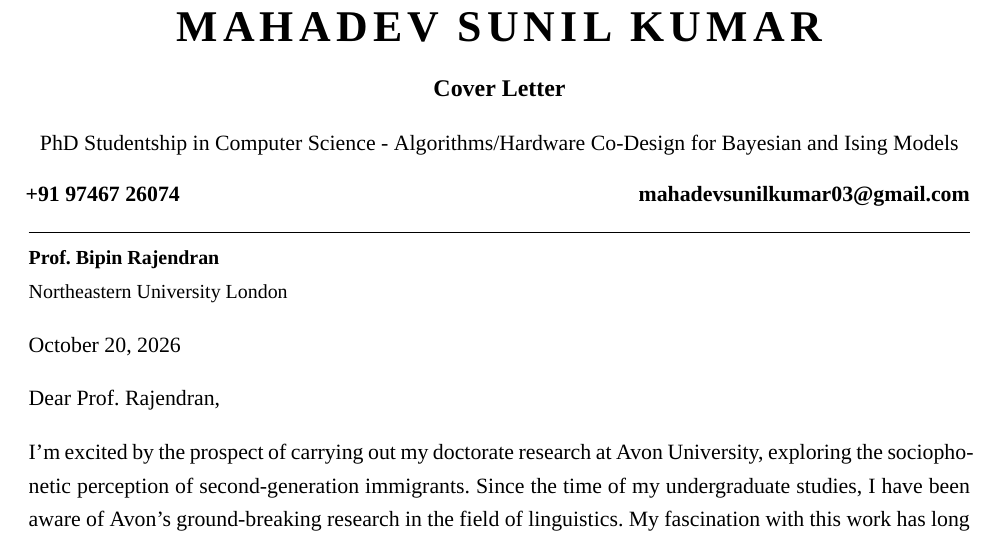
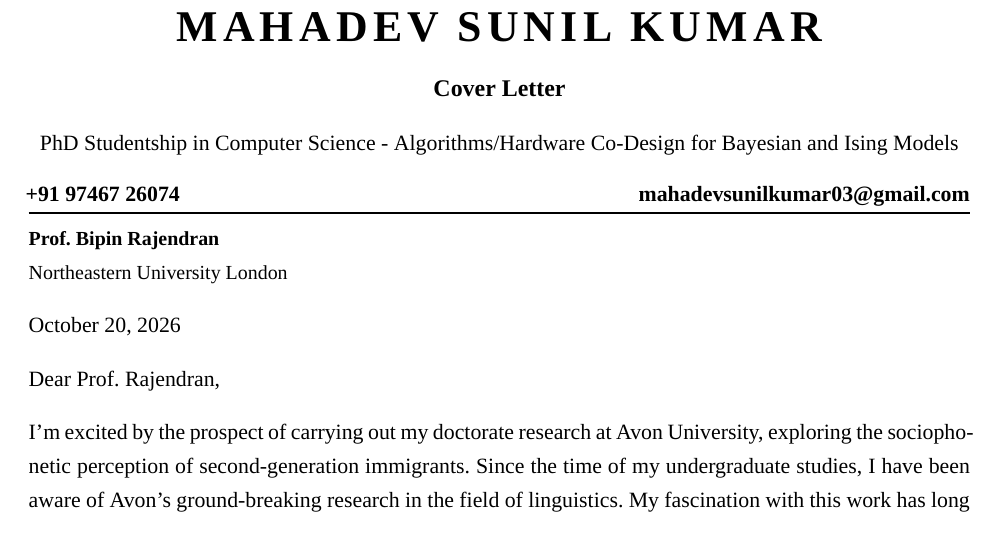
Before and after one commit to mahadevxo/nu-london-cover-letter, a LaTeX document (cover-letter.tex): part of the page, cut so that both start at the same text. Compiled offline with XeLaTeX; a missing font is replaced by an installed copy or a similar font.

Commit message:
txs auto checkin

```diff
--- a/cover-letter.tex
+++ b/cover-letter.tex
@@ -37,7 +37,7 @@
 \end{center}
 \vspace{-1.2em}
 {\bfseries \myphone \hfill \href{mailto:\myemail}{\myemail}}\par
-\vspace{-1.0em}
+\vspace{-1.9em}
 \rule{\linewidth}{0.8pt}
 
 % ---------- Recipient ----------
```
